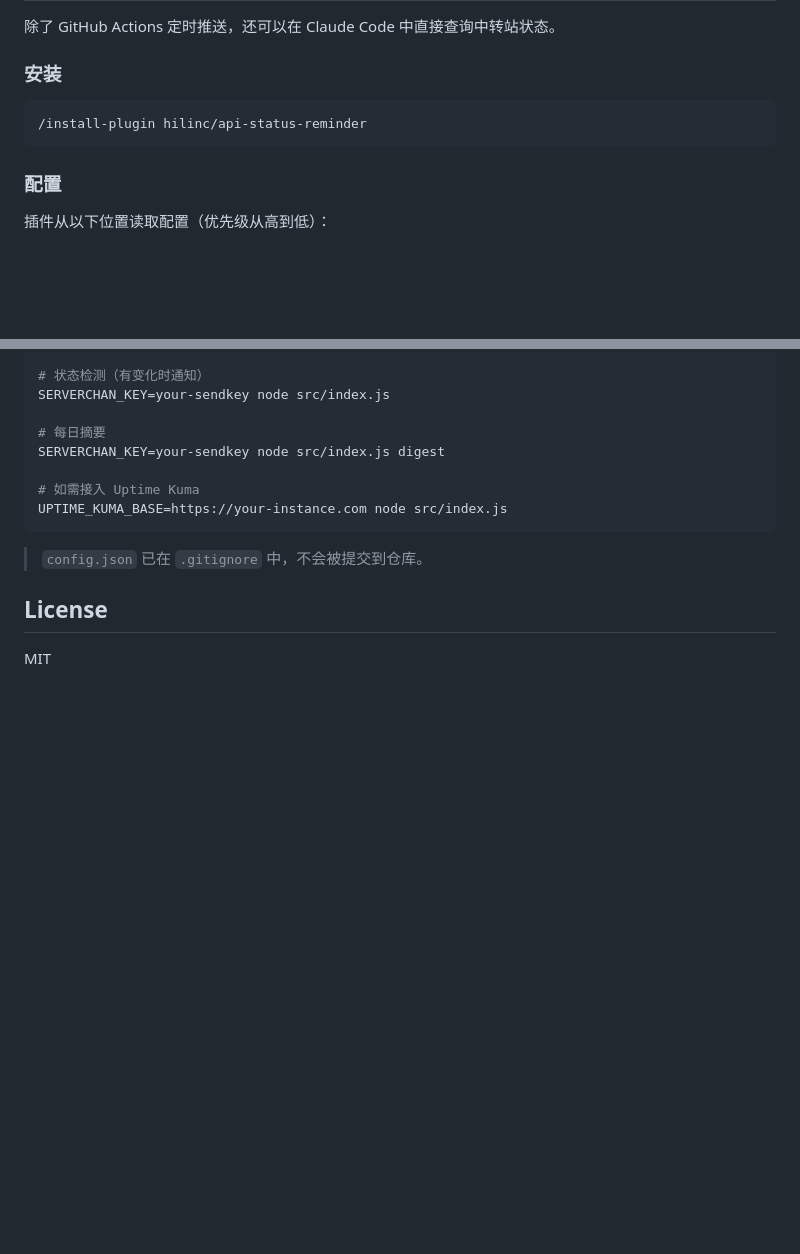
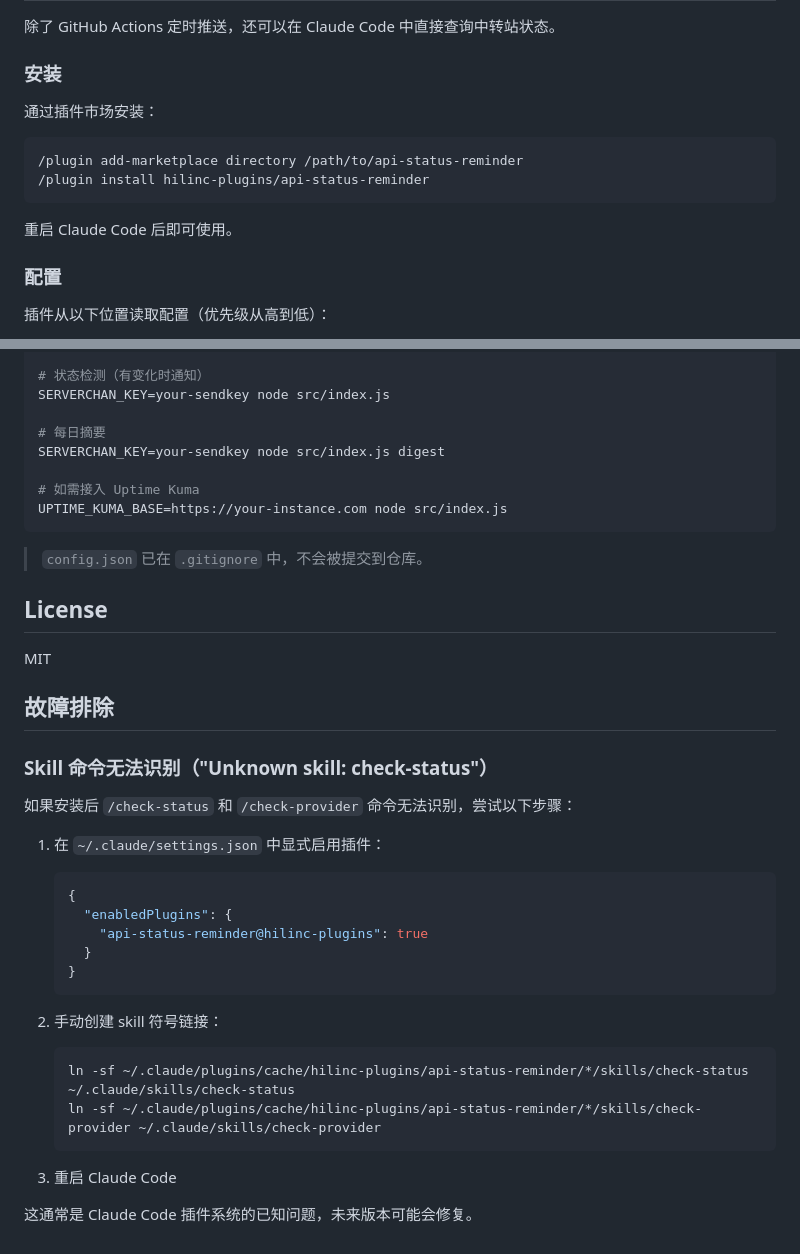
Before and after one commit to hilinc/api-status-reminder, a Markdown page: README.md, 2 parts joined by grey strips. GitHub-like rendering; blank space fills up the shorter version.

Commit message:
docs: improve plugin installation guide and add troubleshooting section
- Simplify installation instructions to focus on normal workflow
- Add troubleshooting section for skill recognition issues
- Document workaround for Claude Code plugin system bug

Generated with [Claude Code](https://claude.ai/code)
via [Happy](https://happy.engineering)

Co-Authored-By: Claude <noreply@anthropic.com>
Co-Authored-By: Happy <yesreply@happy.engineering>

````diff
--- a/README.md
+++ b/README.md
@@ -204,9 +204,14 @@ UPTIME_KUMA_BASE: https://your-uptime-kuma-instance.com
 
 ### 安装
 
+通过插件市场安装：
+
+```bash
+/plugin add-marketplace directory /path/to/api-status-reminder
+/plugin install hilinc-plugins/api-status-reminder
 ```
-/install-plugin hilinc/api-status-reminder
-```
+
+重启 Claude Code 后即可使用。
 
 ### 配置
 
@@ -280,3 +285,28 @@ UPTIME_KUMA_BASE=https://your-instance.com node src/index.js
 ## License
 
 MIT
+
+## 故障排除
+
+### Skill 命令无法识别（"Unknown skill: check-status"）
+
+如果安装后 `/check-status` 和 `/check-provider` 命令无法识别，尝试以下步骤：
+
+1. 在 `~/.claude/settings.json` 中显式启用插件：
+   ```json
+   {
+     "enabledPlugins": {
+       "api-status-reminder@hilinc-plugins": true
+     }
+   }
+   ```
+
+2. 手动创建 skill 符号链接：
+   ```bash
+   ln -sf ~/.claude/plugins/cache/hilinc-plugins/api-status-reminder/*/skills/check-status ~/.claude/skills/check-status
+   ln -sf ~/.claude/plugins/cache/hilinc-plugins/api-status-reminder/*/skills/check-provider ~/.claude/skills/check-provider
+   ```
+
+3. 重启 Claude Code
+
+这通常是 Claude Code 插件系统的已知问题，未来版本可能会修复。
````
